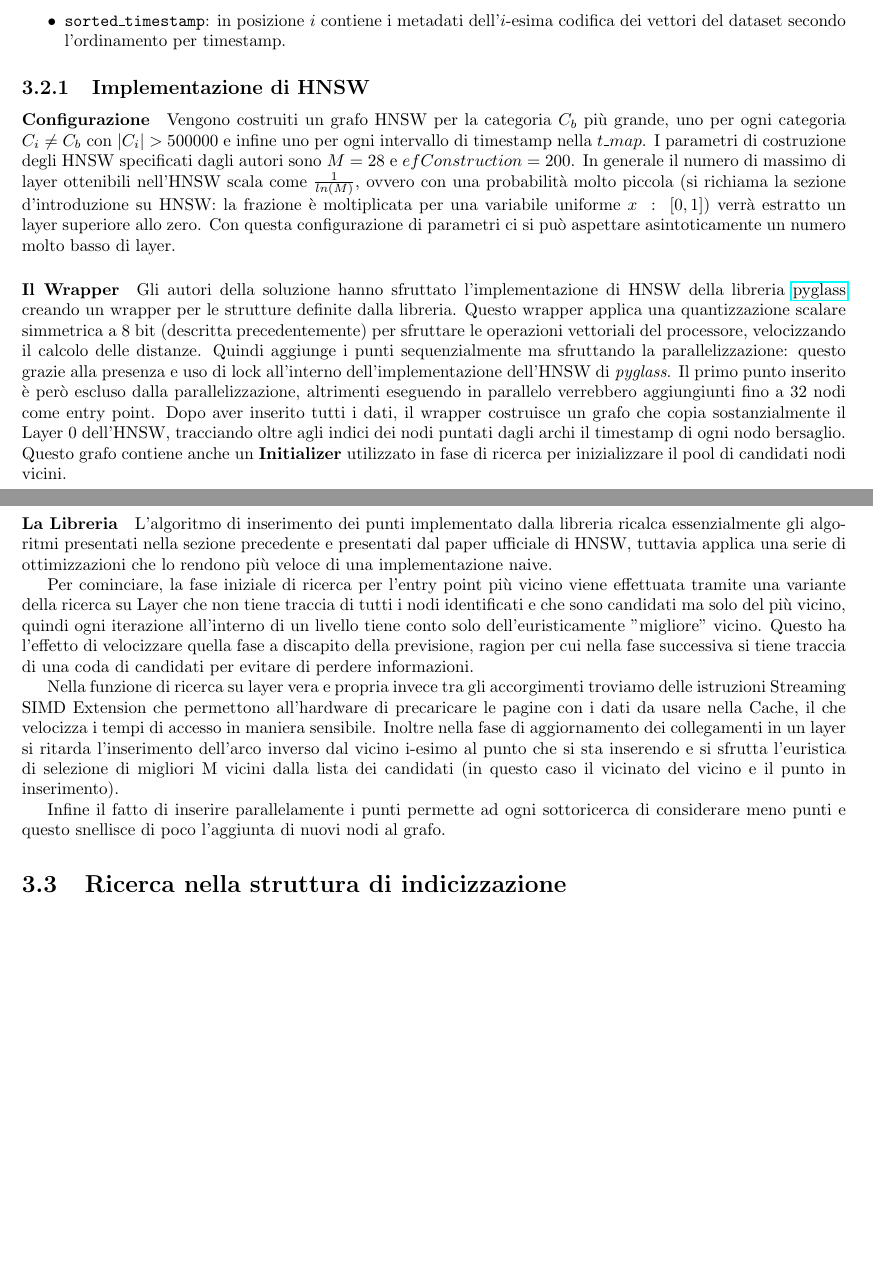
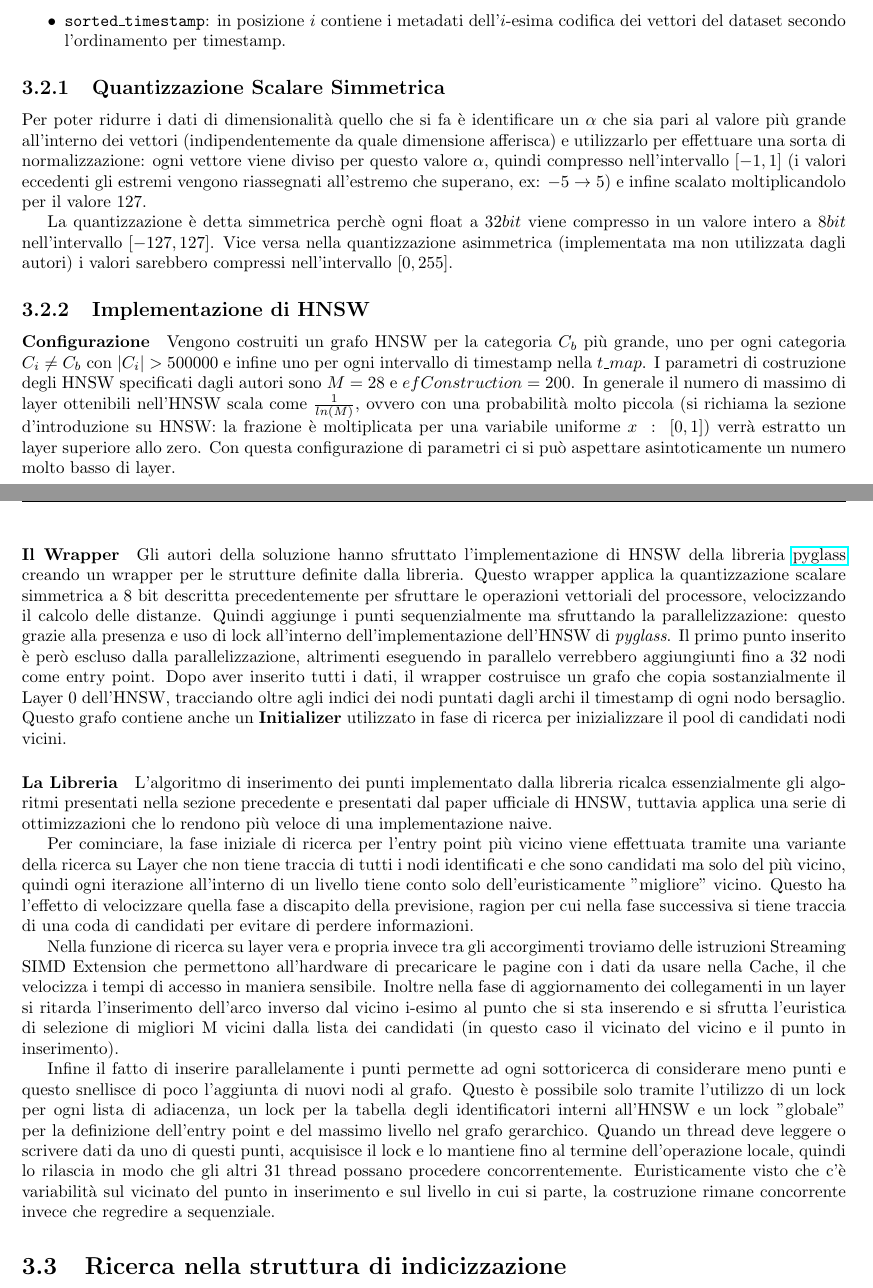
Before and after one commit to frefolli/sigmod, a LaTeX document (report/main.tex, which reads report/chapters/soluzione_vincente.tex): two parts of pages 17 and 18 of 21, joined at a grey line, cut so that both start at the same text, the shorter picture padded with empty space. Compiled offline with pdfLaTeX.

Commit message:
locks e quantizzazione scalare simmetrica

```diff
--- a/report/chapters/soluzione_vincente.tex
+++ b/report/chapters/soluzione_vincente.tex
@@ -254,6 +254,14 @@ che specificano l'ordinamento delle condifiche:
 %    \item un grafo HNSW per ogni intervallo di timestamp, in totale $10$.
 %\end{itemize}
 
+\subsection{Quantizzazione Scalare Simmetrica}
+
+Per poter ridurre i dati di dimensionalit\`a quello che si fa \`e identificare un $\alpha$ che sia pari al valore pi\`u grande all'interno dei vettori (indipendentemente da quale dimensione afferisca) e utilizzarlo per effettuare una sorta di normalizzazione:
+ogni vettore viene diviso per questo valore $\alpha$, quindi compresso nell'intervallo $[-1,1]$ (i valori eccedenti gli estremi vengono riassegnati all'estremo che superano, ex: $-5 \rightarrow 5$) e infine scalato moltiplicandolo per il valore $127$.
+
+La quantizzazione \`e detta simmetrica perch\`e ogni float a $32bit$ viene compresso in un valore intero a $8bit$ nell'intervallo $[-127, 127]$.
+Vice versa nella quantizzazione asimmetrica (implementata ma non utilizzata dagli autori) i valori sarebbero compressi nell'intervallo $[0, 255]$.
+
 \subsection{Implementazione di HNSW}
 
 \paragraph{Configurazione}
@@ -265,7 +273,7 @@ In generale il numero di massimo di layer ottenibili nell'HNSW scala come $\frac
 \paragraph{Il Wrapper}
 
 Gli autori della soluzione hanno sfruttato l'implementazione di HNSW della libreria \href{https://github.com/zilliztech/pyglass/tree/master}{pyglass} creando un wrapper per le strutture definite dalla libreria.
-Questo wrapper applica una quantizzazione scalare simmetrica a $8$ bit (descritta precedentemente) per sfruttare le operazioni vettoriali del processore, velocizzando il calcolo delle distanze.
+Questo wrapper applica la quantizzazione scalare simmetrica a $8$ bit descritta precedentemente per sfruttare le operazioni vettoriali del processore, velocizzando il calcolo delle distanze.
 Quindi aggiunge i punti sequenzialmente ma sfruttando la parallelizzazione: questo grazie alla presenza e uso di lock all'interno dell'implementazione dell'HNSW di \textit{pyglass}.
 Il primo punto inserito \`e per\`o escluso dalla parallelizzazione, altrimenti eseguendo in parallelo verrebbero aggiungiunti fino a 32 nodi come entry point.
 Dopo aver inserito tutti i dati, il wrapper costruisce un grafo che copia sostanzialmente il Layer 0 dell'HNSW, tracciando oltre agli indici dei nodi puntati dagli archi il timestamp di ogni nodo bersaglio.
@@ -282,6 +290,9 @@ Nella funzione di ricerca su layer vera e propria invece tra gli accorgimenti tr
 Inoltre nella fase di aggiornamento dei collegamenti in un layer si ritarda l'inserimento dell'arco inverso dal vicino i-esimo al punto che si sta inserendo e si sfrutta l'euristica di selezione di migliori M vicini dalla lista dei candidati (in questo caso il vicinato del vicino e il punto in inserimento).
 
 Infine il fatto di inserire parallelamente i punti permette ad ogni sottoricerca di considerare meno punti e questo snellisce di poco l'aggiunta di nuovi nodi al grafo.
+Questo \`e possibile solo tramite l'utilizzo di un lock per ogni lista di adiacenza, un lock per la tabella degli identificatori interni all'HNSW e un lock "globale" per la definizione dell'entry point e del massimo livello nel grafo gerarchico.
+Quando un thread deve leggere o scrivere dati da uno di questi punti, acquisisce il lock e lo mantiene fino al termine dell'operazione locale, quindi lo rilascia in modo che gli altri 31 thread possano procedere concorrentemente.
+Euristicamente visto che c'\`e variabilit\`a sul vicinato del punto in inserimento e sul livello in cui si parte, la costruzione rimane concorrente invece che regredire a sequenziale.
 
 \section{Ricerca nella struttura di indicizzazione}
 
```
